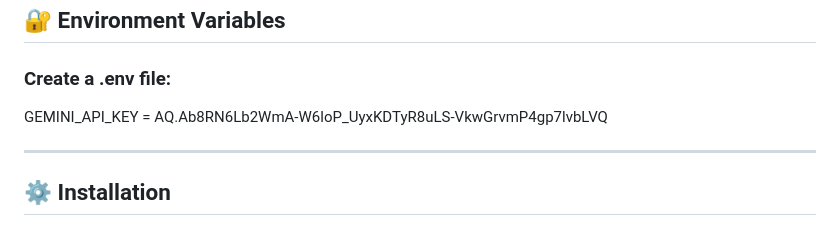
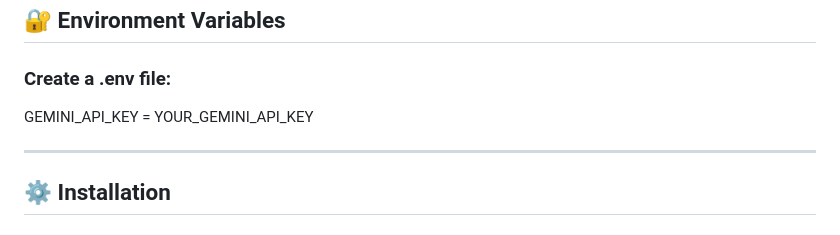
Before and after one commit to f20240594-byte/StudySprint_AI, a Markdown page: README.md, the part around the change. Drawn GitHub-style.

```diff
--- a/README.md
+++ b/README.md
@@ -230,7 +230,7 @@ StudySprint_AI/
 
 ### Create a .env file:
 
-GEMINI_API_KEY = AQ.Ab8RN6Lb2WmA-W6loP_UyxKDTyR8uLS-VkwGrvmP4gp7lvbLVQ
+GEMINI_API_KEY = YOUR_GEMINI_API_KEY
 
 ---
 
```
